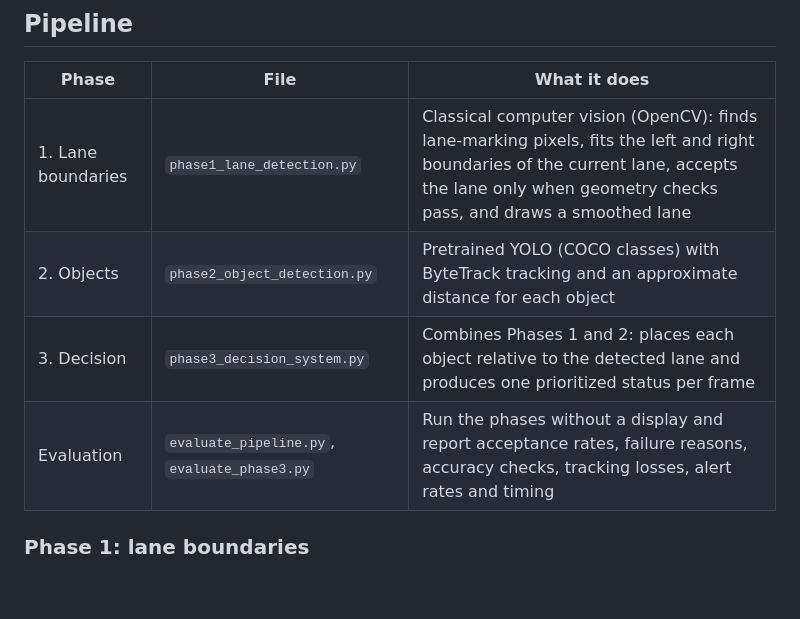
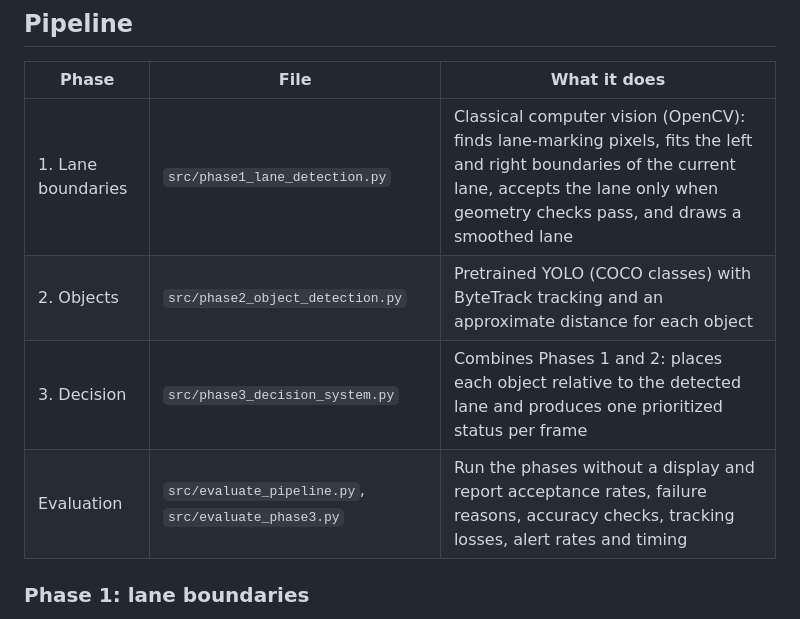
Before and after one commit to vanjaritejas/lane-and-object-detection, a Markdown page: README.md, the part around one of its changes. Rendered like a GitHub page; blank space fills up the shorter version.

```diff
--- a/README.md
+++ b/README.md
@@ -8,10 +8,10 @@ A Python prototype that processes dashcam video in three phases. It finds the bo
 
 | Phase | File | What it does |
 |---|---|---|
-| 1. Lane boundaries | `phase1_lane_detection.py` | Classical computer vision (OpenCV): finds lane-marking pixels, fits the left and right boundaries of the current lane, accepts the lane only when geometry checks pass, and draws a smoothed lane |
-| 2. Objects | `phase2_object_detection.py` | Pretrained YOLO (COCO classes) with ByteTrack tracking and an approximate distance for each object |
-| 3. Decision | `phase3_decision_system.py` | Combines Phases 1 and 2: places each object relative to the detected lane and produces one prioritized status per frame |
-| Evaluation | `evaluate_pipeline.py`, `evaluate_phase3.py` | Run the phases without a display and report acceptance rates, failure reasons, accuracy checks, tracking losses, alert rates and timing |
+| 1. Lane boundaries | `src/phase1_lane_detection.py` | Classical computer vision (OpenCV): finds lane-marking pixels, fits the left and right boundaries of the current lane, accepts the lane only when geometry checks pass, and draws a smoothed lane |
+| 2. Objects | `src/phase2_object_detection.py` | Pretrained YOLO (COCO classes) with ByteTrack tracking and an approximate distance for each object |
+| 3. Decision | `src/phase3_decision_system.py` | Combines Phases 1 and 2: places each object relative to the detected lane and produces one prioritized status per frame |
+| Evaluation | `src/evaluate_pipeline.py`, `src/evaluate_phase3.py` | Run the phases without a display and report acceptance rates, failure reasons, accuracy checks, tracking losses, alert rates and timing |
 
 ### Phase 1: lane boundaries
 
```
Also changed, not shown: other parts of README.md (+32 -10 lines), results/1_easy_highway/tracking_misses.jpg (renamed from results/phase3_tracking_misses_lane_video.jpg), results/2_medium_rural_road/tracking_misses.jpg (renamed from results/phase3_tracking_misses_random.jpg), results/3_hard_mountain_road/tracking_misses.jpg (renamed from results/phase3_tracking_misses_harder_challenge_video.jpg), results/3_hard_mountain_road/zone_disagreements.jpg (renamed from results/phase3_disagreements_harder_challenge_video.jpg), 23 other files.
